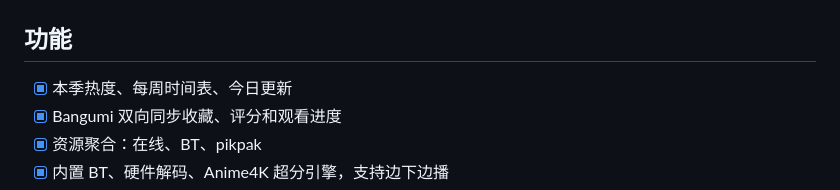
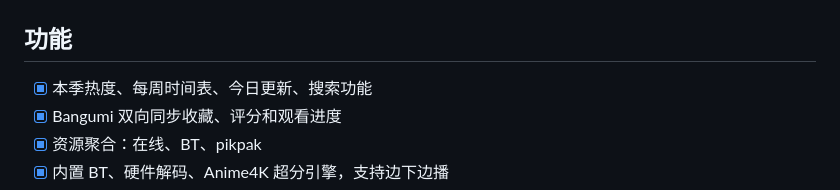
Before and after one commit to shirumesu/MelonBanG, a Markdown page: README.md, the part around the change. GitHub-like rendering.

Commit message:
好像是5来着

```diff
--- a/README.md
+++ b/README.md
@@ -45,7 +45,7 @@
 
 ## 功能
 
-- [x] 本季热度、每周时间表、今日更新
+- [x] 本季热度、每周时间表、今日更新、搜索功能
 - [x] Bangumi 双向同步收藏、评分和观看进度
 - [x] 资源聚合：在线、BT、pikpak
 - [x] 内置 BT、硬件解码、Anime4K 超分引擎，支持边下边播
```
